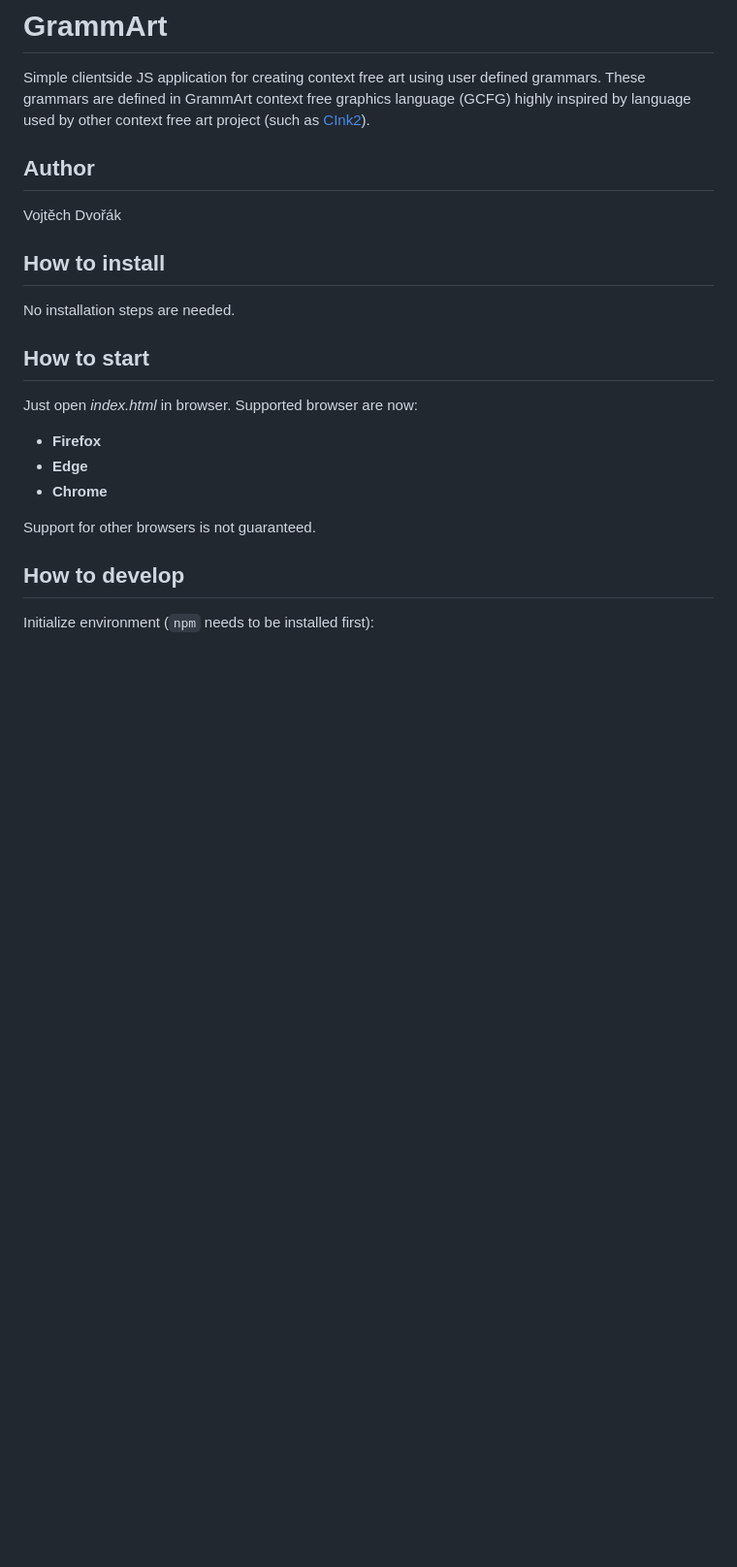
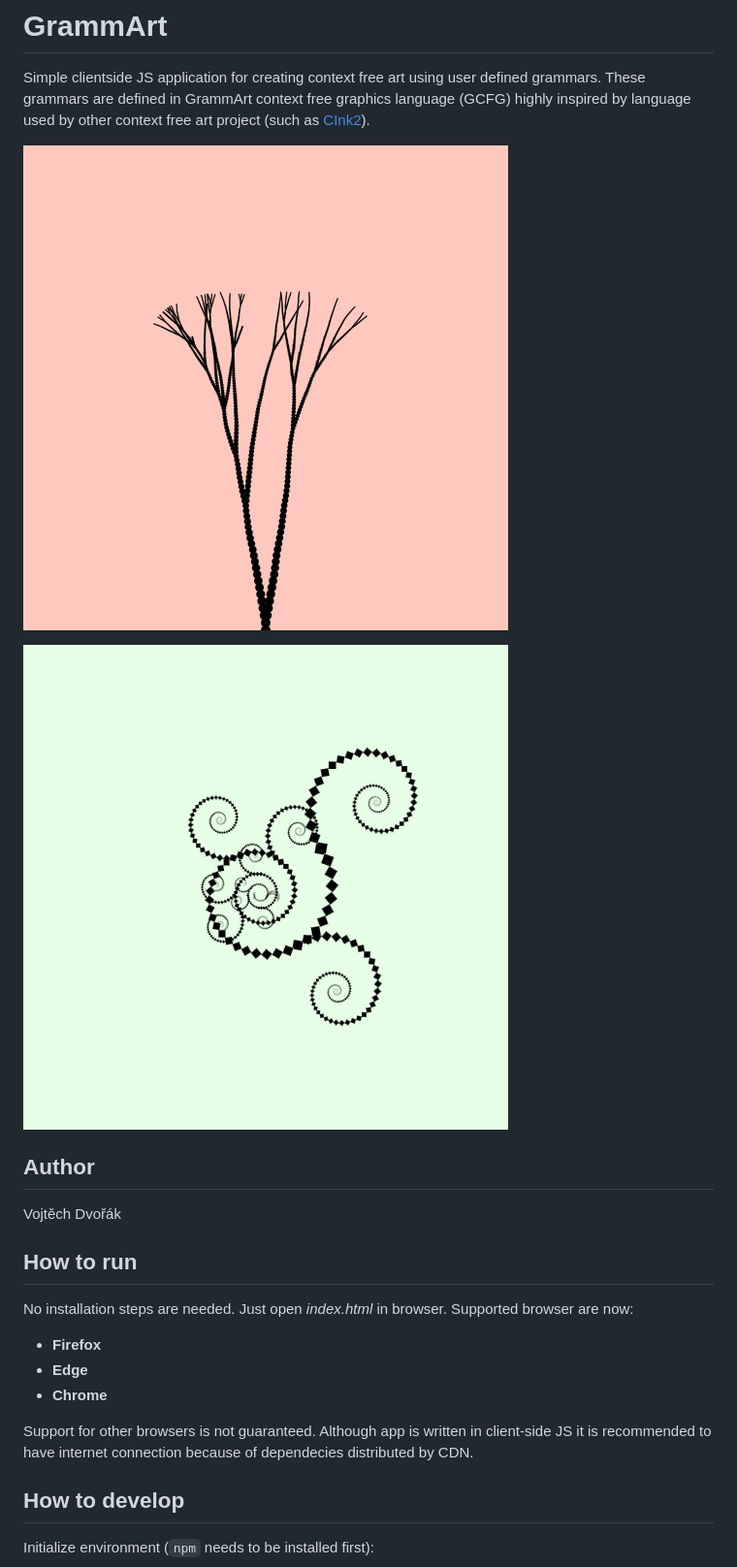
Before and after one commit to vojone/GrammArt, a Markdown page: README.md, the part around the change. Shown: that part at 97% size. Drawn GitHub-style; pictures changed too: results/spiral-cobweb.png (added), results/tree.png (added); blank space fills up the shorter version.

Commit message:
feat: added images to README.md

```diff
--- a/README.md
+++ b/README.md
@@ -1,23 +1,24 @@
 # GrammArt
 Simple clientside JS application for creating context free art using user defined grammars. These grammars are defined in GrammArt context free graphics language (GCFG) highly inspired by language used by other context free art project (such as [CInk2](https://cink.applegrew.com/art.html)).
+
+
+![tree](results/tree.png)
+
+![spiral-cobweb](results/spiral-cobweb.png)
 
 ## Author
 
 Vojtěch Dvořák
 
-## How to install
+## How to run
 
-No installation steps are needed.
-
-## How to start
-
-Just open *index.html* in browser. Supported browser are now:
+No installation steps are needed. Just open *index.html* in browser. Supported browser are now:
 
 - **Firefox**
 - **Edge**
 - **Chrome**
 
-Support for other browsers is not guaranteed.
+Support for other browsers is not guaranteed. Although app is written in client-side JS it is recommended to have internet connection because of dependecies distributed by CDN.
 
 
 ## How to develop
```
